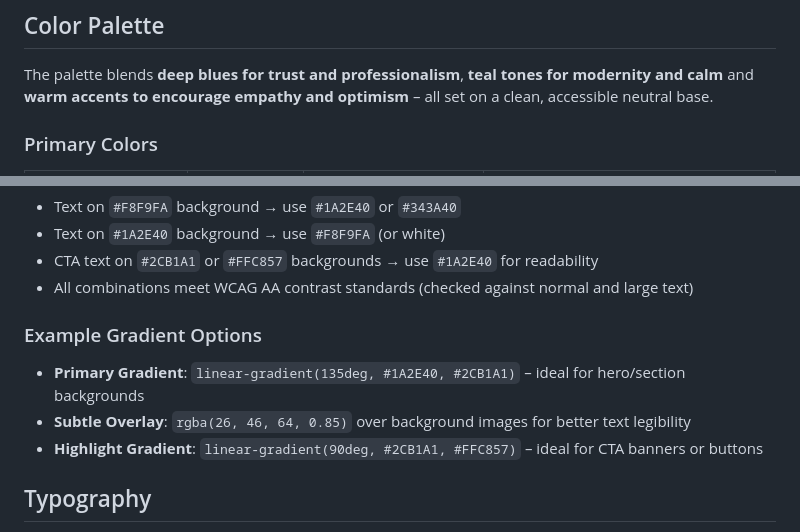
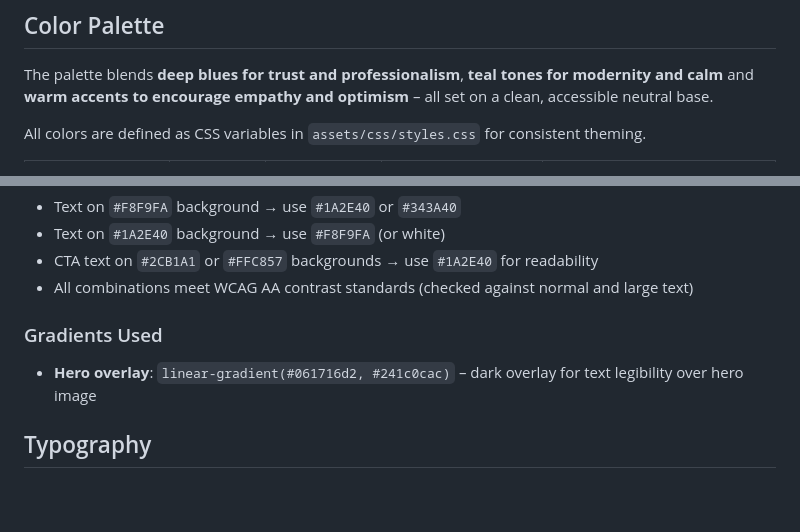
Before and after one commit to niraj-sachania/MetaEthics, a Markdown page: readme.md, 2 parts joined by grey strips. GitHub-like rendering; blank space fills up the shorter version.

Commit message:
feat: update color palette section in readme with CSS variable definitions and accessibility details

```diff
--- a/readme.md
+++ b/readme.md
@@ -99,5 +99,5 @@ The site is designed to:
 
 The palette blends **deep blues for trust and professionalism**, **teal tones for modernity and calm** and **warm accents to encourage empathy and optimism** – all set on a clean, accessible neutral base.
 
-### Primary Colors
+All colors are defined as CSS variables in `assets/css/styles.css` for consistent theming.
 
@@ -126,11 +117,9 @@ The palette blends **deep blues for trust and professionalism**, **teal tones fo
 - CTA text on `#2CB1A1` or `#FFC857` backgrounds → use `#1A2E40` for readability
 - All combinations meet WCAG AA contrast standards (checked against normal and large text)
 
-### Example Gradient Options
+### Gradients Used
 
-- **Primary Gradient**: `linear-gradient(135deg, #1A2E40, #2CB1A1)` – ideal for hero/section backgrounds
-- **Subtle Overlay**: `rgba(26, 46, 64, 0.85)` over background images for better text legibility
-- **Highlight Gradient**: `linear-gradient(90deg, #2CB1A1, #FFC857)` – ideal for CTA banners or buttons
+- **Hero overlay**: `linear-gradient(#061716d2, #241c0cac)` – dark overlay for text legibility over hero image
 
 ## Typography
 
```
Also changed, not shown: other parts of readme.md (+8 -17 lines).
